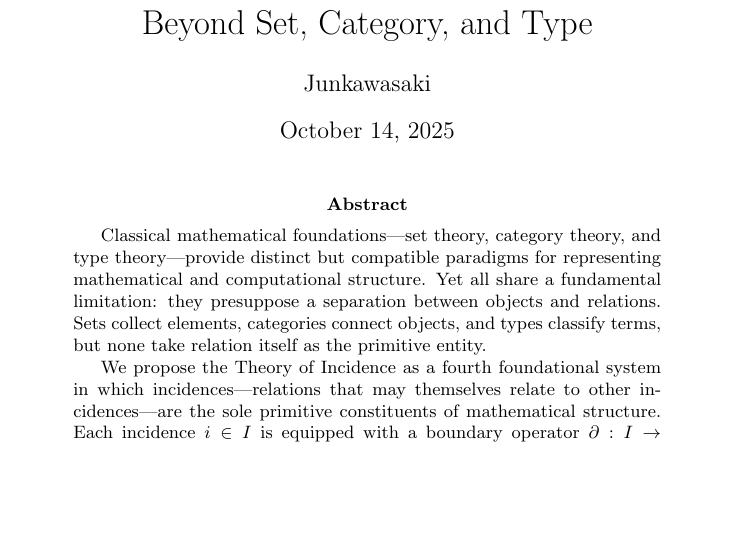
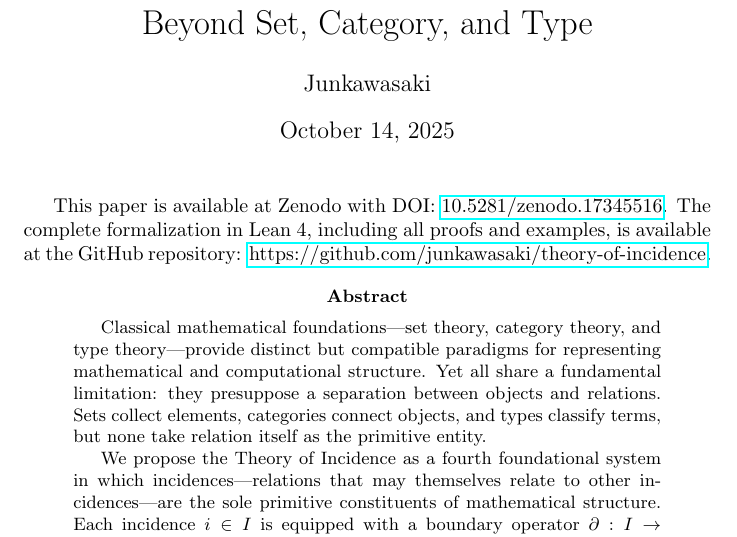
Before and after one commit to com-junkawasaki/inc, a LaTeX paper (arxiv/main.tex): part of page 1 of 8, cut so that both start at the same text, the shorter picture padded with empty space. Compiled offline with pdfLaTeX.

Commit message:
Add DOI and repository information to main.tex and arxiv_paper.tex. Update README.md to clarify arXiv source bundle requirements and include project overview and citation details. Ensure all references to Lean formalization are properly cited.

```diff
--- a/arxiv/main.tex
+++ b/arxiv/main.tex
@@ -10,6 +10,9 @@
 \begin{document}
 
 \maketitle
+
+% DOI and repository information
+This paper is available at Zenodo with DOI: \href{https://doi.org/10.5281/zenodo.17345516}{10.5281/zenodo.17345516}. The complete formalization in Lean 4, including all proofs and examples, is available at the GitHub repository: \href{https://github.com/junkawasaki/theory-of-incidence}{https://github.com/junkawasaki/theory-of-incidence}.
 
 \begin{abstract}
 Classical mathematical foundations—set theory, category theory, and type theory—provide distinct but compatible paradigms for representing mathematical and computational structure. Yet all share a fundamental limitation: they presuppose a separation between objects and relations. Sets collect elements, categories connect objects, and types classify terms, but none take relation itself as the primitive entity.
```
Also changed, not shown: posts/arxiv_paper.tex (+3 -0 lines), arxiv/README.md.
